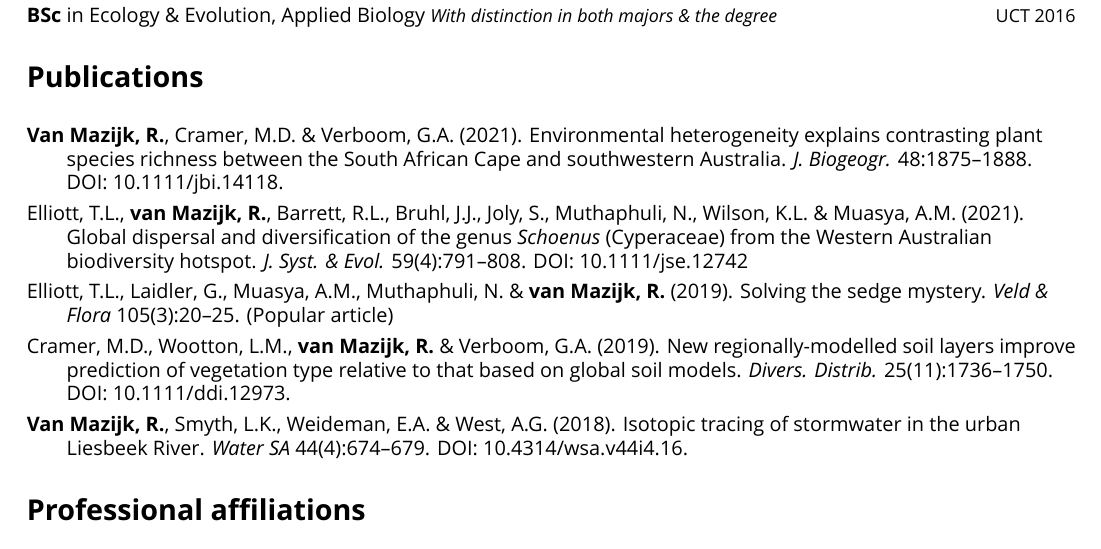
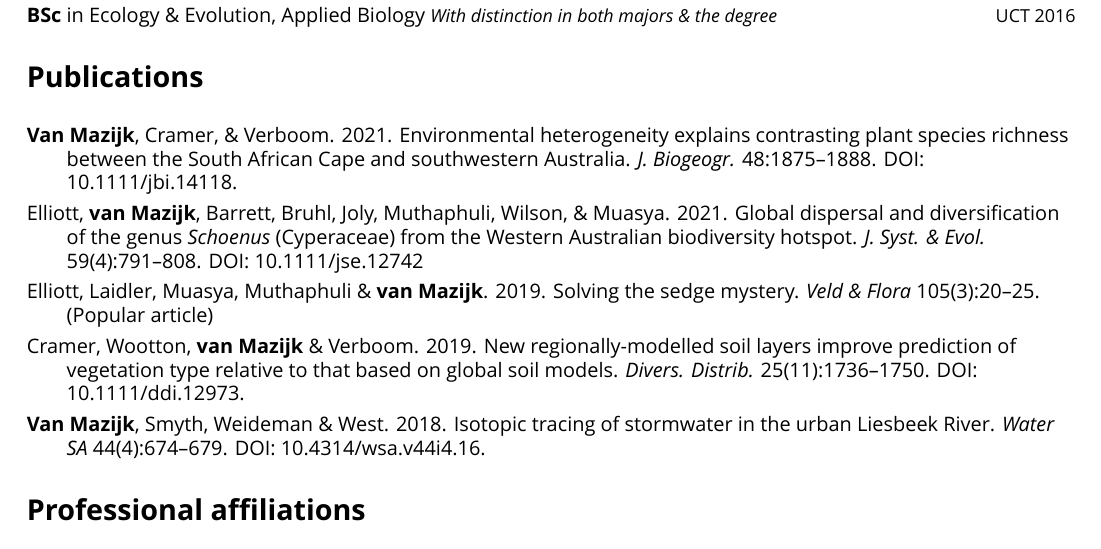
Before and after one commit to rvanmazijk/cv, a LaTeX CV (RvanMazijk_CV_full.tex, which reads etc/publications.tex): part of page 1 of 5, cut so that both start at the same text. Compiled offline with XeLaTeX; a missing font is replaced by an installed copy or a similar font.

Commit message:
Remove author initials, remove parenthesis about years

```diff
--- a/etc/publications.tex
+++ b/etc/publications.tex
@@ -1,27 +1,26 @@
 \begin{hangparas}{2em}{1}
 
-\textbf{Van Mazijk, R.}, Cramer, M.D. \& Verboom, G.A. (2021).
+\textbf{Van Mazijk}, Cramer, \& Verboom. 2021.
 Environmental heterogeneity explains contrasting plant species richness between
 the South African Cape and southwestern Australia. \textit{J. Biogeogr.}
 48:1875--1888. DOI: \href{https://doi.org/10.1111/jbi.14118}{10.1111/jbi.14118}.
 
-Elliott, T.L., \textbf{van Mazijk, R.}, Barrett, R.L., Bruhl, J.J., Joly, S.,
-Muthaphuli, N., Wilson, K.L. \& Muasya, A.M. (2021). Global dispersal and
+Elliott, \textbf{van Mazijk}, Barrett, Bruhl, Joly,
+Muthaphuli, Wilson, \& Muasya. 2021. Global dispersal and
 diversification of the genus \textit{Schoenus} (Cyperaceae) from the Western
 Australian biodiversity hotspot. \textit{J. Syst. \& Evol.} 59(4):791--808. DOI:
 \href{https://doi.org/10.1111/jse.1274}{10.1111/jse.12742}
 
-Elliott, T.L., Laidler, G., Muasya, A.M., Muthaphuli, N. \& \textbf{van Mazijk,
-R.} (2019). Solving the sedge mystery. \textit{Veld \& Flora} 105(3):20--25.
-(Popular article)
+Elliott, Laidler, Muasya, Muthaphuli \& \textbf{van Mazijk}. 2019. Solving the
+sedge mystery. \textit{Veld \& Flora} 105(3):20--25. (Popular article)
 
-Cramer, M.D., Wootton, L.M., \textbf{van Mazijk, R.} \& Verboom, G.A. (2019).
+Cramer, Wootton, \textbf{van Mazijk} \& Verboom. 2019.
 New regionally-modelled soil layers improve prediction of vegetation type
 relative to that based on global soil models. \textit{Divers. Distrib.}
 25(11):1736--1750. DOI:
 \href{https://doi.org/10.1111/ddi.12973}{10.1111/ddi.12973}.
 
-\textbf{Van Mazijk, R.}, Smyth, L.K., Weideman, E.A. \& West, A.G. (2018).
+\textbf{Van Mazijk}, Smyth, Weideman \& West. 2018.
 Isotopic tracing of stormwater in the urban Liesbeek River. \textit{Water SA}
 44(4):674--679. DOI:
 \href{https://doi.org/10.4314/wsa.v44i4.16}{10.4314/wsa.v44i4.16}.
```
